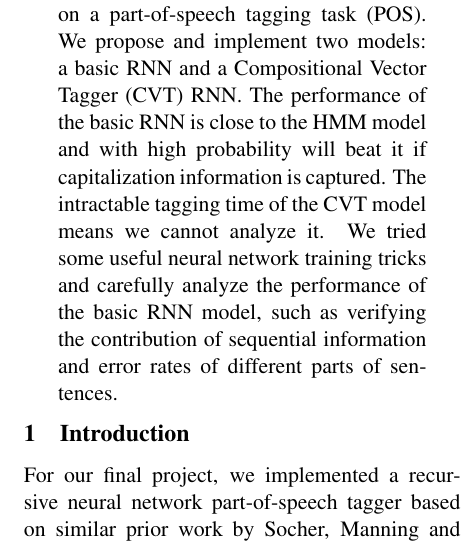
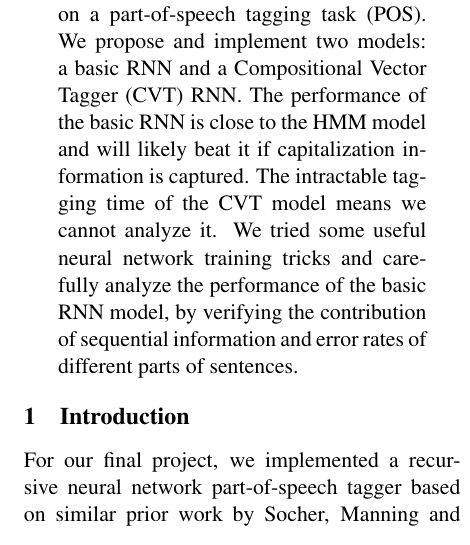
Before and after one commit to robertsdionne/nlp, a LaTeX paper (paper/paper.tex): part of one column of page 1 of 8, cut so that both start at the same text. Compiled offline with pdfLaTeX.

Commit message:
Revise abstract further.

```diff
--- a/paper/paper.tex
+++ b/paper/paper.tex
@@ -57,7 +57,7 @@
 \begin{document}
 \maketitle
 \begin{abstract}
-We use a recursive neural network (RNN) on a part-of-speech tagging task (POS). We propose and implement two models: a basic RNN and a Compositional Vector Tagger (CVT) RNN. The performance of the basic RNN is close to the HMM model and with high probability will beat it if capitalization information is captured. The intractable tagging time of the CVT model means we cannot analyze it. We tried some useful neural network training tricks and carefully analyze the performance of the basic RNN model, such as verifying the contribution of sequential information and error rates of different parts of sentences.
+We use a recursive neural network (RNN) on a part-of-speech tagging task (POS). We propose and implement two models: a basic RNN and a Compositional Vector Tagger (CVT) RNN. The performance of the basic RNN is close to the HMM model and will likely beat it if capitalization information is captured. The intractable tagging time of the CVT model means we cannot analyze it. We tried some useful neural network training tricks and carefully analyze the performance of the basic RNN model, by verifying the contribution of sequential information and error rates of different parts of sentences.
 \end{abstract}
 
 \section{Introduction}
```
